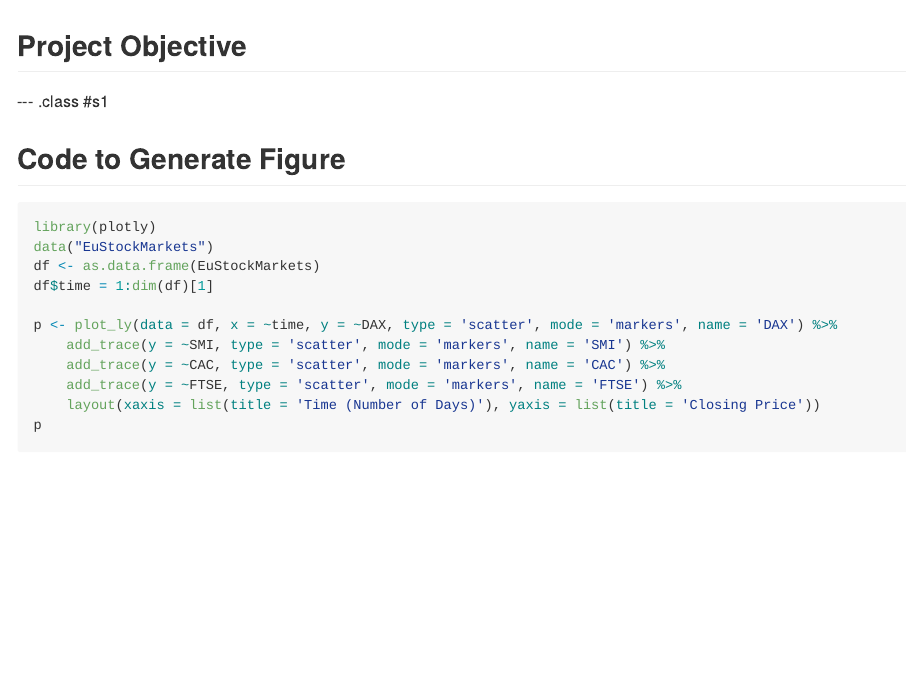
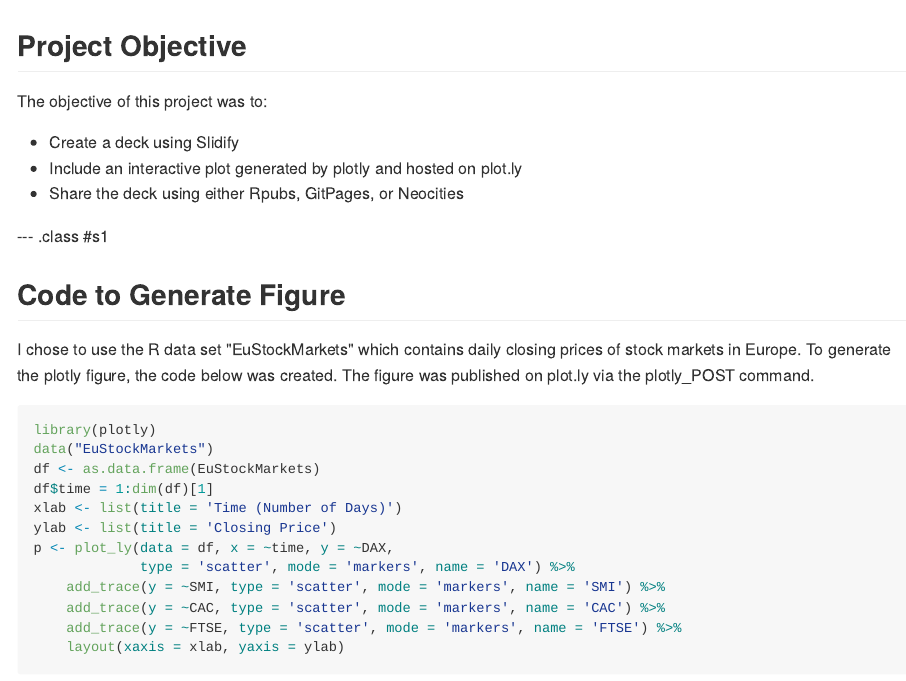
Before and after one commit to sylvest00/DDP, an R Markdown document (index.Rmd): the page in a window 1100 px wide, from its top. The pictures show the output file index.md that the author committed with the source, drawn offline in the style of GitHub.

Commit message:
updating figure

````diff
--- a/index.Rmd
+++ b/index.Rmd
@@ -1,5 +1,5 @@
 ---
-title       : R Presentation
+title       : R Markdown Presentation with Plotly
 subtitle    : Week 3, Project 2
 author      : github.com/sylvest00
 job         : January 22, 2017
@@ -21,27 +21,30 @@ knit        : slidify::knit2slides
 
 
 ## Project Objective
-
-
+The objective of this project was to:
+- Create a deck using Slidify
+- Include an interactive plot generated by plotly and hosted on plot.ly
+- Share the deck using either Rpubs, GitPages, or Neocities
 
 --- .class #s1
 
 
 
 ## Code to Generate Figure
-
+I chose to use the R data set "EuStockMarkets" which contains daily closing prices of stock markets in Europe. To generate the plotly figure, the code below was created. The figure was published on plot.ly via the plotly_POST command.
 ```{r, warning = FALSE, message = FALSE, eval = FALSE}
 library(plotly)
 data("EuStockMarkets")
 df <- as.data.frame(EuStockMarkets)
 df$time = 1:dim(df)[1]
-
-p <- plot_ly(data = df, x = ~time, y = ~DAX, type = 'scatter', mode = 'markers', name = 'DAX') %>%
+xlab <- list(title = 'Time (Number of Days)')
+ylab <- list(title = 'Closing Price')
+p <- plot_ly(data = df, x = ~time, y = ~DAX,
+             type = 'scatter', mode = 'markers', name = 'DAX') %>%
     add_trace(y = ~SMI, type = 'scatter', mode = 'markers', name = 'SMI') %>%
     add_trace(y = ~CAC, type = 'scatter', mode = 'markers', name = 'CAC') %>%
     add_trace(y = ~FTSE, type = 'scatter', mode = 'markers', name = 'FTSE') %>%
-    layout(xaxis = list(title = 'Time (Number of Days)'), yaxis = list(title = 'Closing Price'))
-p
+    layout(xaxis = xlab, yaxis = ylab)
 ```
 
 --- .class #s2 bg:white
````
Also changed, not shown: index.html, index.md, index.Rmd (13 more changed lines).
